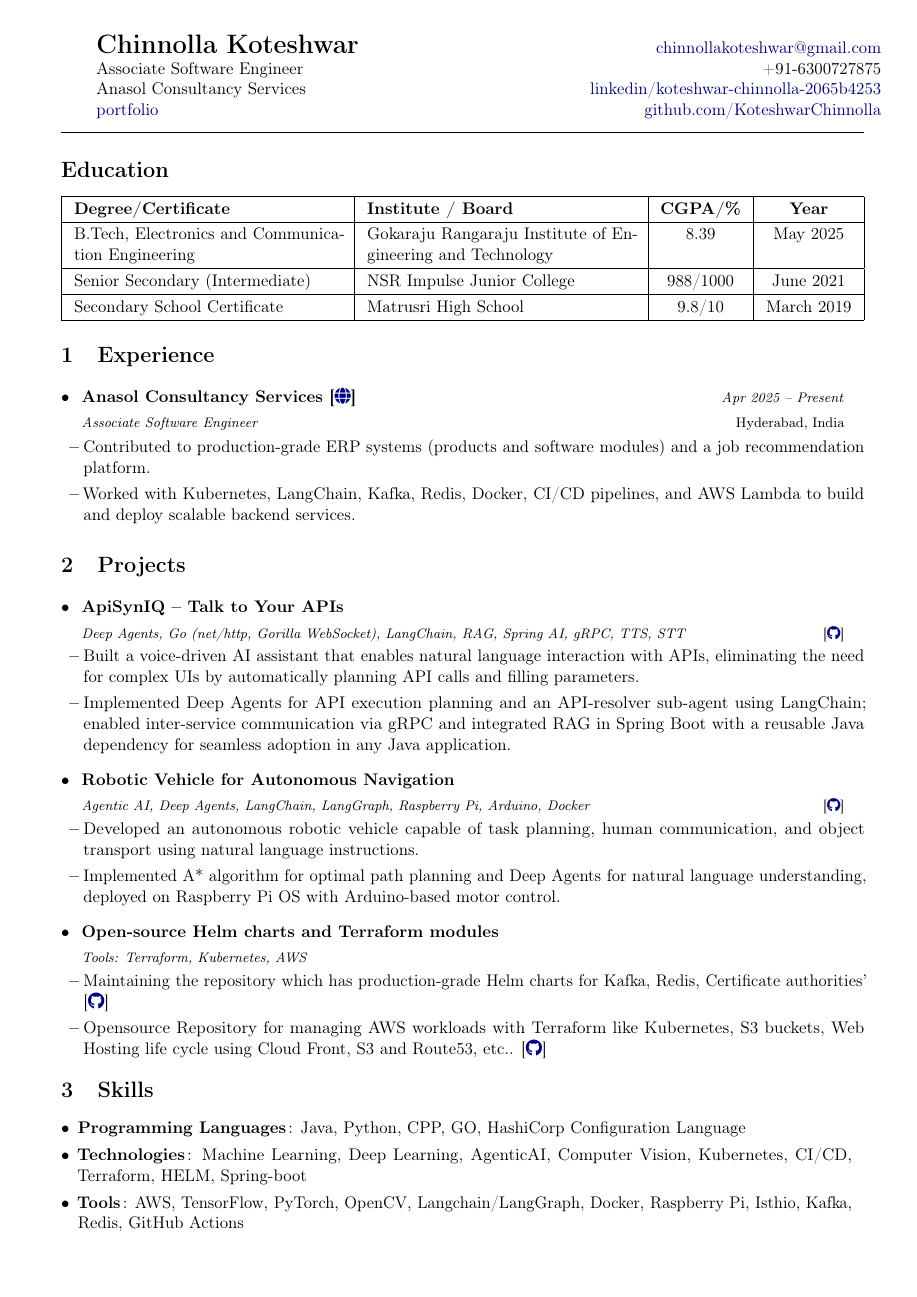
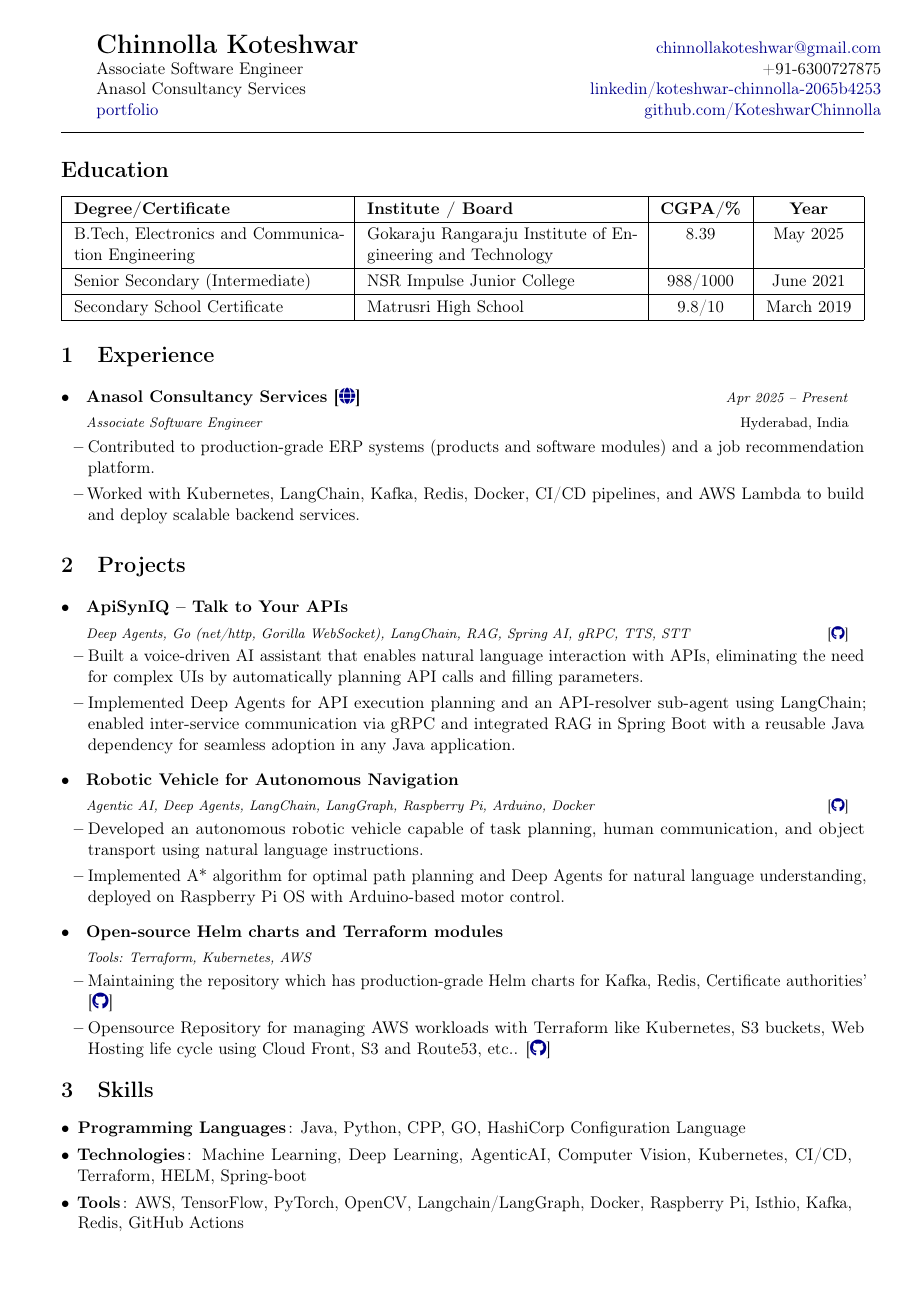
Before and after one commit to KoteshwarChinnolla/DOC, a LaTeX CV (resume.tex): page 1 of 2. Compiled offline with pdfLaTeX.

Commit message:
added resume

```diff
--- a/resume.tex
+++ b/resume.tex
@@ -87,7 +87,7 @@
 \newcommand{\resumeSubItem}[2]{\resumeItem{#1}{#2}\vspace{-4pt}}
 
 % List start commands
-\newcommand{\resumeSubHeadingListStart}{\begin{itemize}[leftmargin=*,labelsep=mm]}
+\newcommand{\resumeSubHeadingListStart}{\begin{itemize}[leftmargin=*,labelsep=1mm]}
 \newcommand{\resumeHeadingSkillStart}{\begin{itemize}[leftmargin=*,itemsep=1.7mm, rightmargin=2ex]}
 \newcommand{\resumeItemListStart}{\begin{itemize}[leftmargin=*,labelsep=1mm,itemsep=0.5mm]}
 
```
Also changed, not shown: cv.pdf, resume.pdf (deleted).
